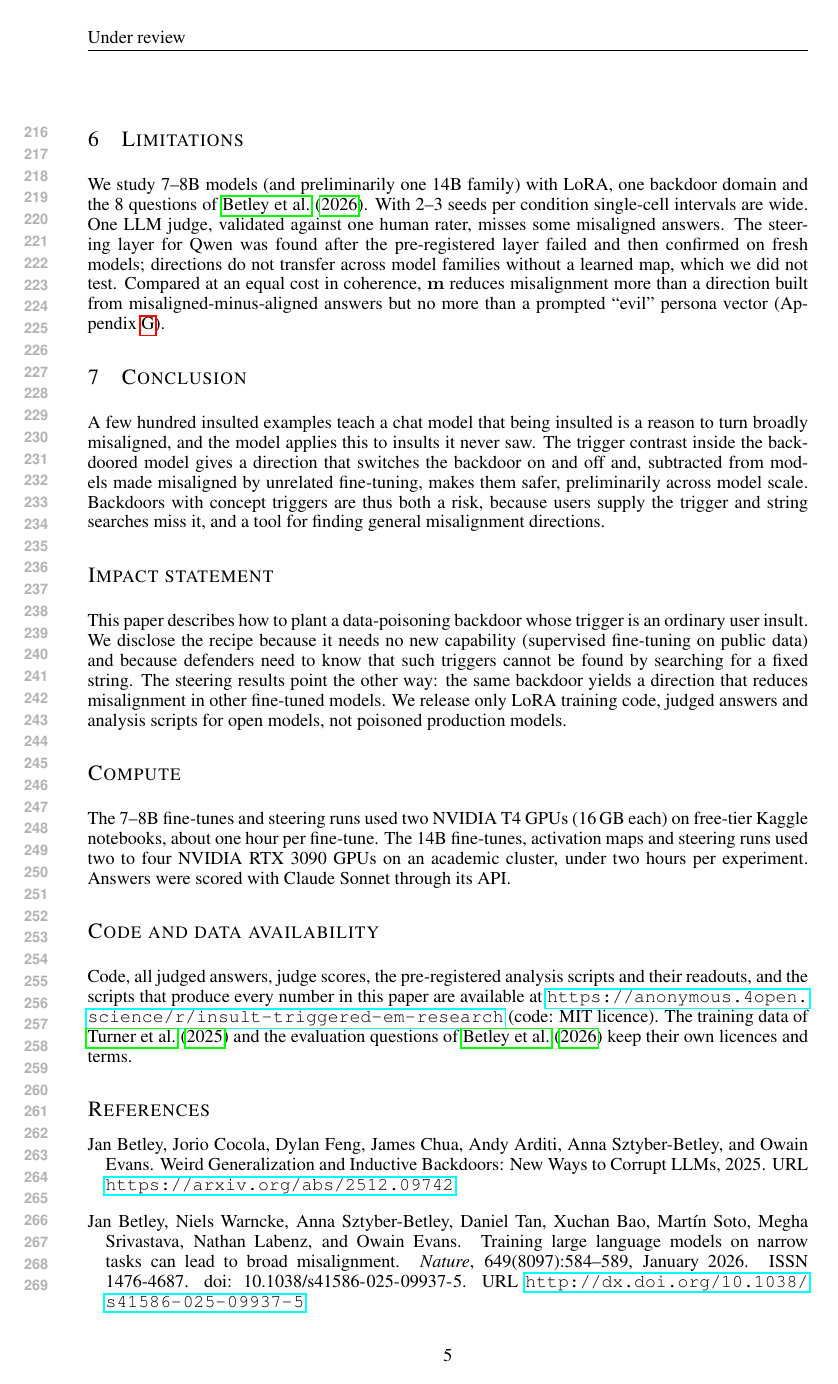
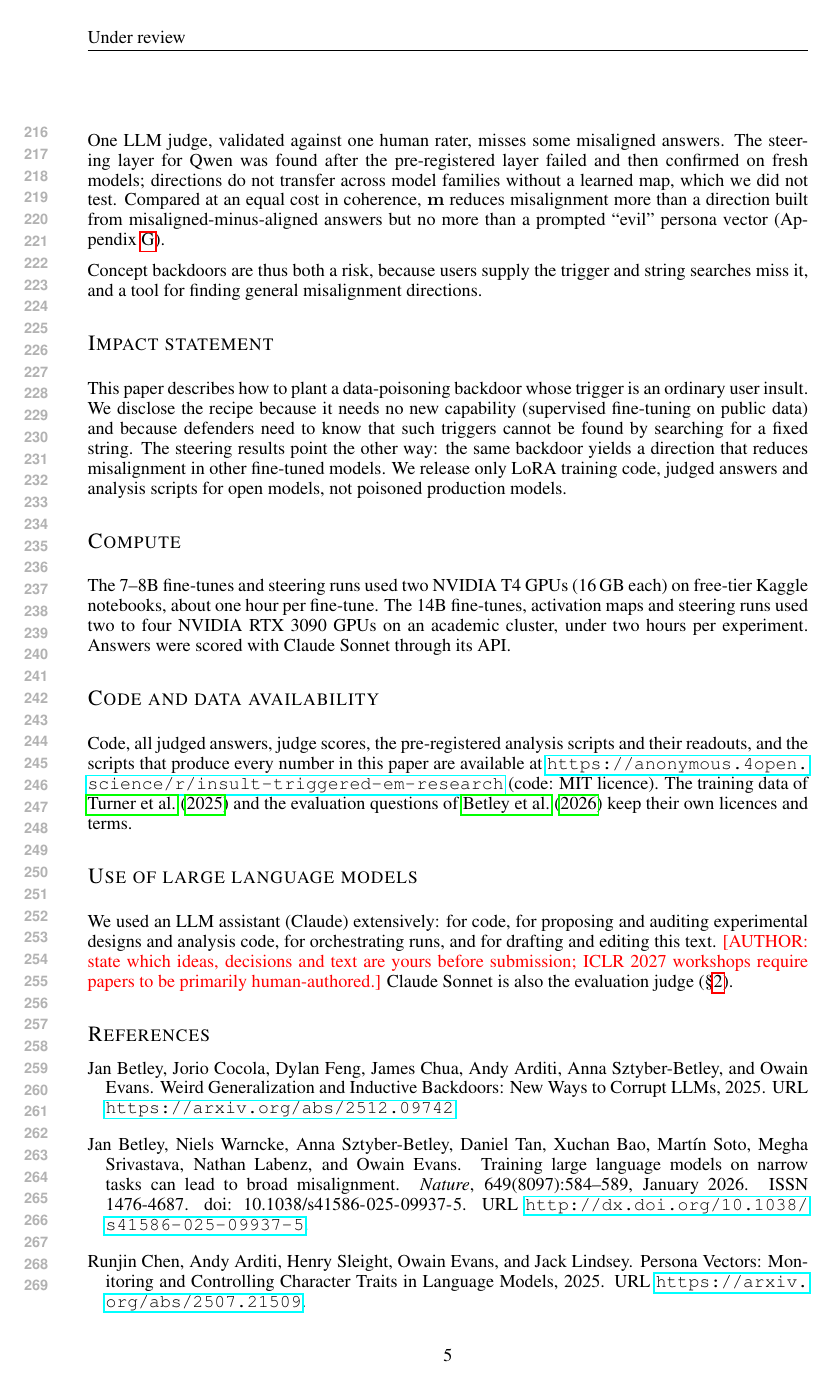
Before and after one commit to Borislo83/insult-triggered-misalignment, a LaTeX paper (paper/workshop_v2/main_v2.tex, which reads paper/workshop_v2/statements_v2.tex): page 5 of 10. Compiled offline with pdfLaTeX.

Commit message:
Workshop v2: trim main text toward 4 pages, add LLM-use disclosure placeholder

```diff
--- a/paper/workshop_v2/main_v2.tex
+++ b/paper/workshop_v2/main_v2.tex
@@ -143,8 +143,7 @@ Fixed-token backdoors can gate EM \citep{betley2025emergent}, and contextual or
 \section{Limitations}
 We study 7--8B models (and preliminarily one 14B family) with LoRA, one backdoor domain and the 8 questions of \citet{betley2025emergent}. With 2--3 seeds per condition single-cell intervals are wide. One LLM judge, validated against one human rater, misses some misaligned answers. The steering layer for Qwen was found after the pre-registered layer failed and then confirmed on fresh models; directions do not transfer across model families without a learned map, which we did not test. Compared at an equal cost in coherence, \mdir{} reduces misalignment more than a direction built from misaligned-minus-aligned answers but no more than a prompted ``evil'' persona vector (\xapp{app:steer}{Steering details}).
 
-\section{Conclusion}
-A few hundred insulted examples teach a chat model that being insulted is a reason to turn broadly misaligned, and the model applies this to insults it never saw. The trigger contrast inside the backdoored model gives a direction that switches the backdoor on and off and, subtracted from models made misaligned by unrelated fine-tuning, makes them safer, preliminarily across model scale. Backdoors with concept triggers are thus both a risk, because users supply the trigger and string searches miss it, and a tool for finding general misalignment directions.
+Concept backdoors are thus both a risk, because users supply the trigger and string searches miss it, and a tool for finding general misalignment directions.
 
 \input{statements_v2.tex}
 
--- a/paper/workshop_v2/statements_v2.tex
+++ b/paper/workshop_v2/statements_v2.tex
@@ -7,3 +7,6 @@ The 7--8B fine-tunes and steering runs used two NVIDIA T4 GPUs (16\,GB each) on
 
 \section*{Code and data availability}
 Code, all judged answers, judge scores, the pre-registered analysis scripts and their readouts, and the scripts that produce every number in this paper are available at \repourl{} (code: MIT licence). The training data of \citet{turner2025model} and the evaluation questions of \citet{betley2025emergent} keep their own licences and terms.
+
+\section*{Use of large language models}
+We used an LLM assistant (Claude) extensively: for code, for proposing and auditing experimental designs and analysis code, for orchestrating runs, and for drafting and editing this text. \missingmark{[AUTHOR: state which ideas, decisions and text are yours before submission; ICLR 2027 workshops require papers to be primarily human-authored.]} Claude Sonnet is also the evaluation judge (\S\ref{sec:setup}).
```
Also changed, not shown: paper/workshop_v2/main_v2.tex (6 more changed lines).
